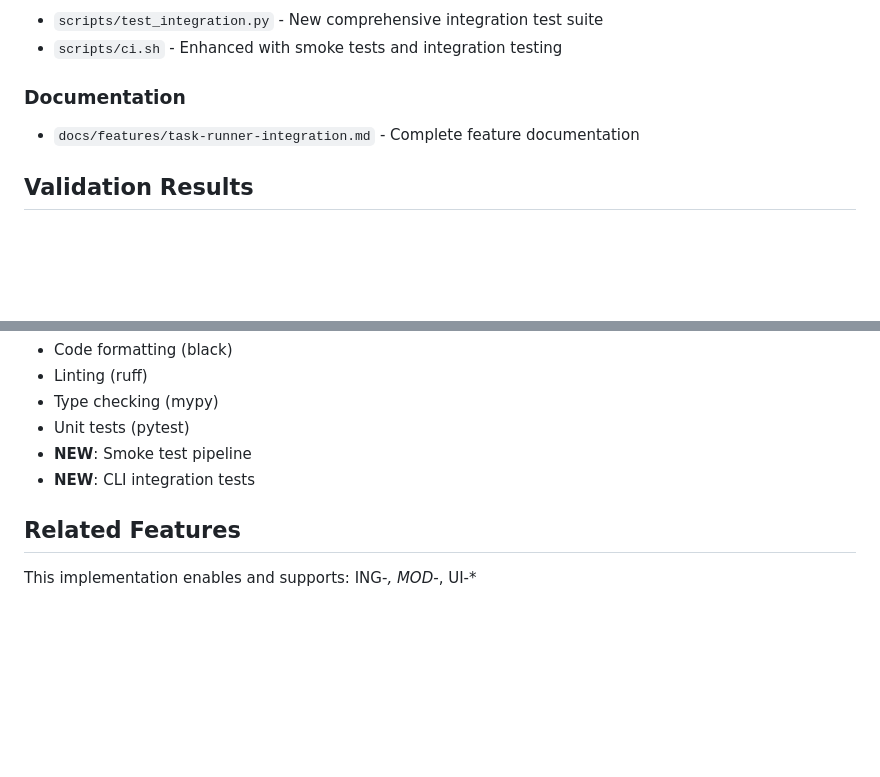
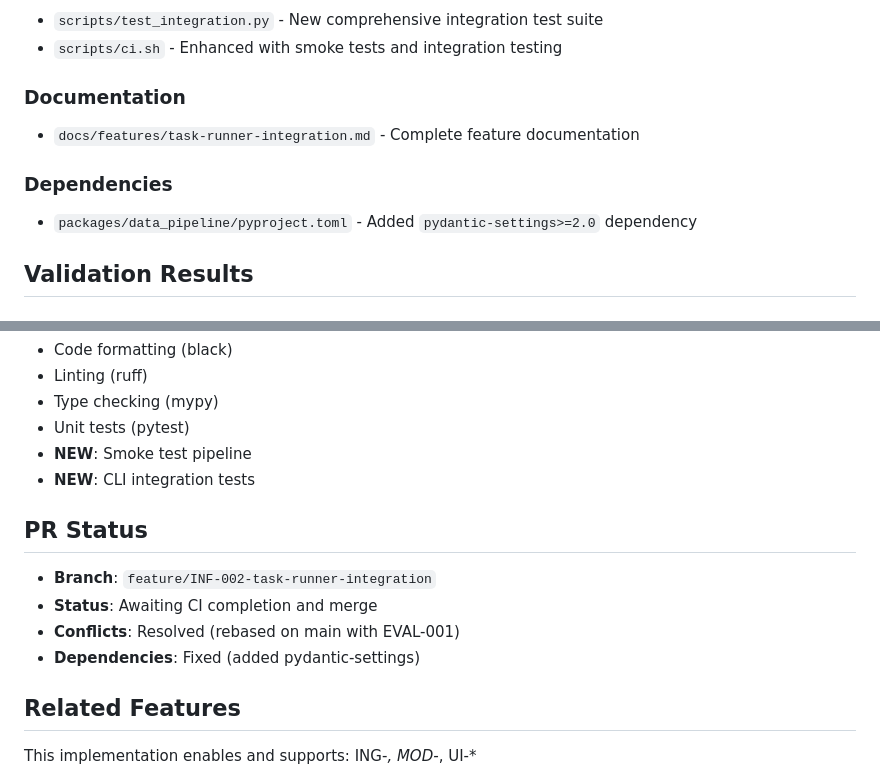
Before and after one commit to dilligafog/ai-sports-analytics-planning, a Markdown page: completed/INF-002-task-runner-busta.md, 2 parts joined by grey strips. GitHub-like rendering; blank space fills up the shorter version.

Commit message:
finished

```diff
--- a/completed/INF-002-task-runner-busta.md
+++ b/completed/INF-002-task-runner-busta.md
@@ -89,6 +89,9 @@ emit_metadata:
 ### Documentation
 - `docs/features/task-runner-integration.md` - Complete feature documentation
 
+### Dependencies
+- `packages/data_pipeline/pyproject.toml` - Added `pydantic-settings>=2.0` dependency
+
 ## Validation Results
 
 ### ✅ Smoke Test Results
@@ -114,6 +117,12 @@ Complete CI pipeline passes including:
 - **NEW**: Smoke test pipeline
 - **NEW**: CLI integration tests
 
+## PR Status
+- **Branch**: `feature/INF-002-task-runner-integration`
+- **Status**: Awaiting CI completion and merge
+- **Conflicts**: Resolved (rebased on main with EVAL-001)
+- **Dependencies**: Fixed (added pydantic-settings)
+
 ## Related Features
 This implementation enables and supports: ING-*, MOD-*, UI-*
 
```
